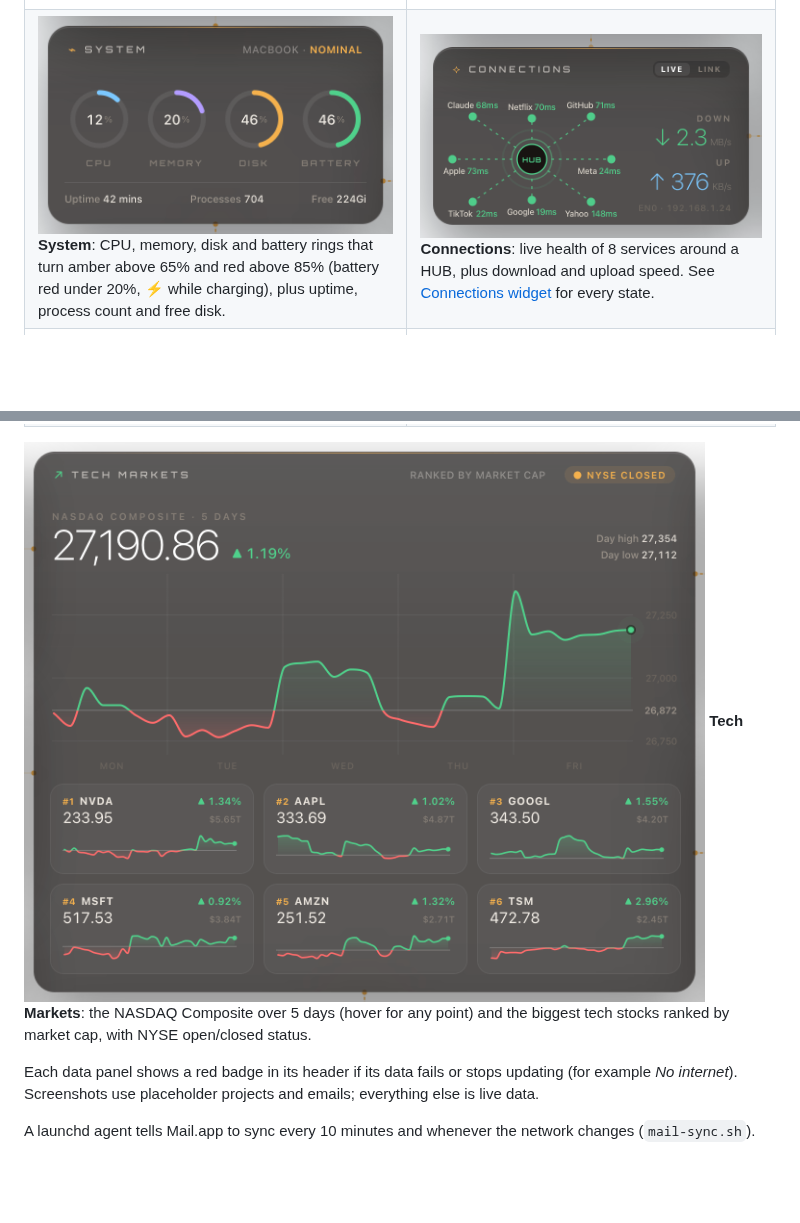
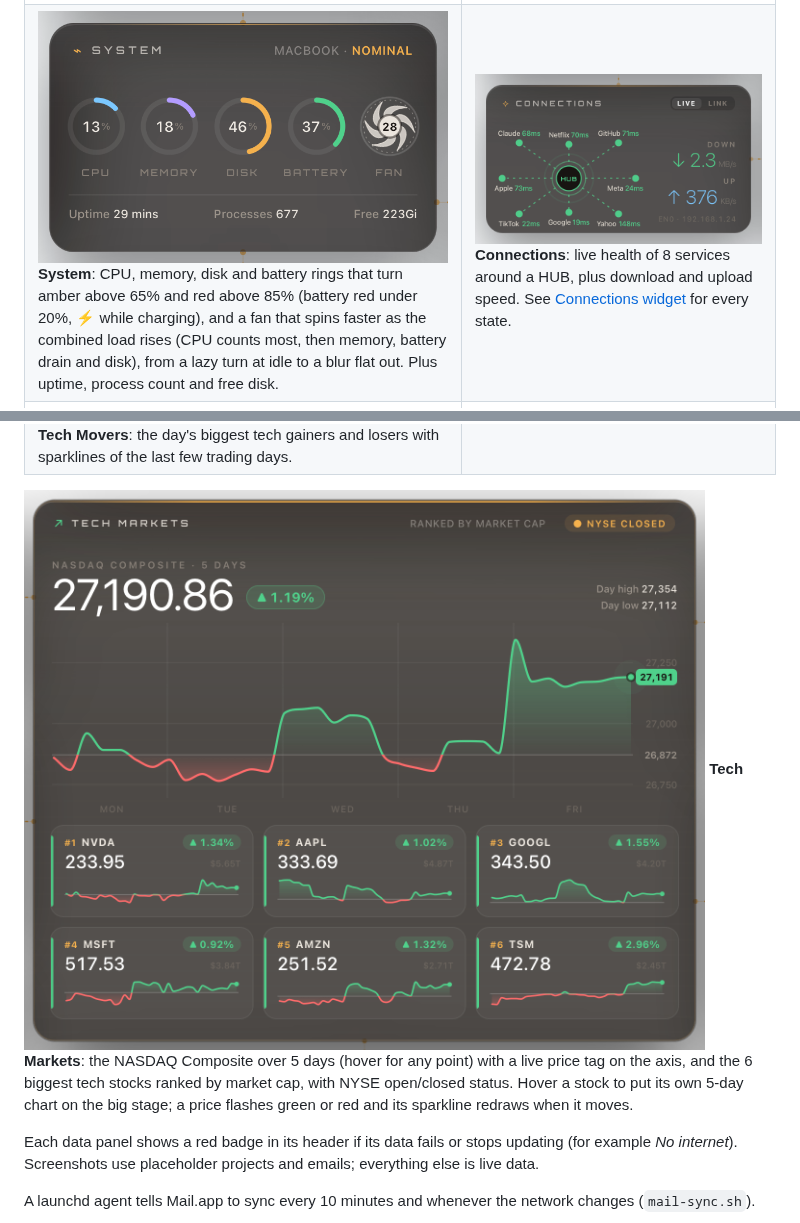
Before and after one commit to nambiropeter/ubersicht-hud-dashboard, a Markdown page: README.md, 2 parts joined by grey strips. Rendered like a GitHub page; pictures changed too: docs/markets.png, docs/system.png; blank space fills up the shorter version.

```diff
--- a/README.md
+++ b/README.md
@@ -29,12 +29,12 @@ Everything is plain scripts: no API keys, no paid services, no AI calls.
 | | |
 |---|---|
 | ![Clock](docs/clock.png) **Clock**: local time and date with New York, London and Tokyo, each showing when its stock market opens or closes. | ![Weather](docs/weather.png) **Weather**: current conditions, feels‑like, humidity, wind, UV, sunrise/sunset and a 5‑day forecast with rain chance bars. |
-| ![System](docs/system.png) **System**: CPU, memory, disk and battery rings that turn amber above 65% and red above 85% (battery red under 20%, ⚡ while charging), plus uptime, process count and free disk. | ![Connections](docs/connections-healthy.png) **Connections**: live health of 8 services around a HUB, plus download and upload speed. See [Connections widget](#connections-widget) for every state. |
+| ![System](docs/system.png) **System**: CPU, memory, disk and battery rings that turn amber above 65% and red above 85% (battery red under 20%, ⚡ while charging), and a fan that spins faster as the combined load rises (CPU counts most, then memory, battery drain and disk), from a lazy turn at idle to a blur flat out. Plus uptime, process count and free disk. | ![Connections](docs/connections-healthy.png) **Connections**: live health of 8 services around a HUB, plus download and upload speed. See [Connections widget](#connections-widget) for every state. |
 | ![Batcave](docs/batcave.png) **Batcave**: your git projects, most recently committed first, with branch, uncommitted changes (✎) and the age of the last commit. Click one to open it in VS Code. | ![Mail](docs/mail.png) **Mail**: unread mail from Gmail's Primary tab and iCloud, in tabs. Click an email to open it in Mail. |
 | ![Tech Movers](docs/movers.png) **Tech Movers**: the day's biggest tech gainers and losers with sparklines of the last few trading days. | ![AI & Tech Wire](docs/ai-wire.png) **AI & Tech Wire**: the top 5 tech headlines, AI stories ranked first. Click to read. |
 
 ![Tech Markets](docs/markets.png)
-**Tech Markets**: the NASDAQ Composite over 5 days (hover for any point) and the biggest tech stocks ranked by market cap, with NYSE open/closed status.
+**Tech Markets**: the NASDAQ Composite over 5 days (hover for any point) with a live price tag on the axis, and the 6 biggest tech stocks ranked by market cap, with NYSE open/closed status. Hover a stock to put its own 5‑day chart on the big stage; a price flashes green or red and its sparkline redraws when it moves.
 
 Each data panel shows a red badge in its header if its data fails or stops updating (for example *No internet*).
 Screenshots use placeholder projects and emails; everything else is live data.
```
Also changed, not shown: 2 other files.
